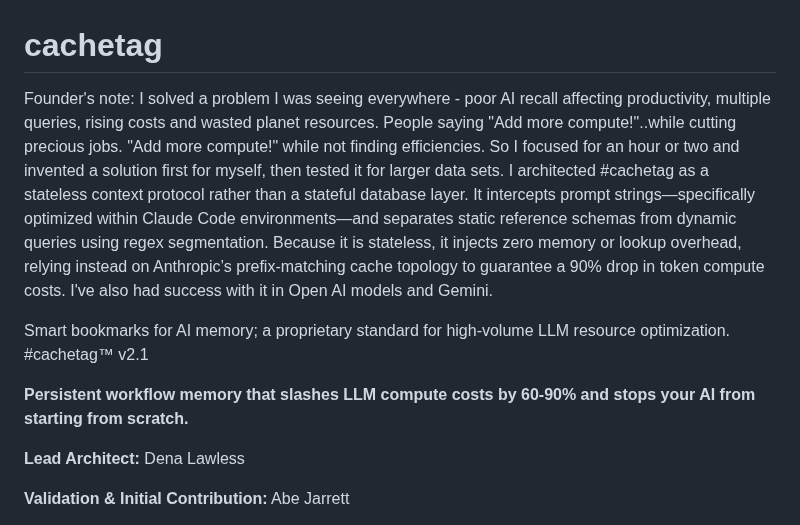
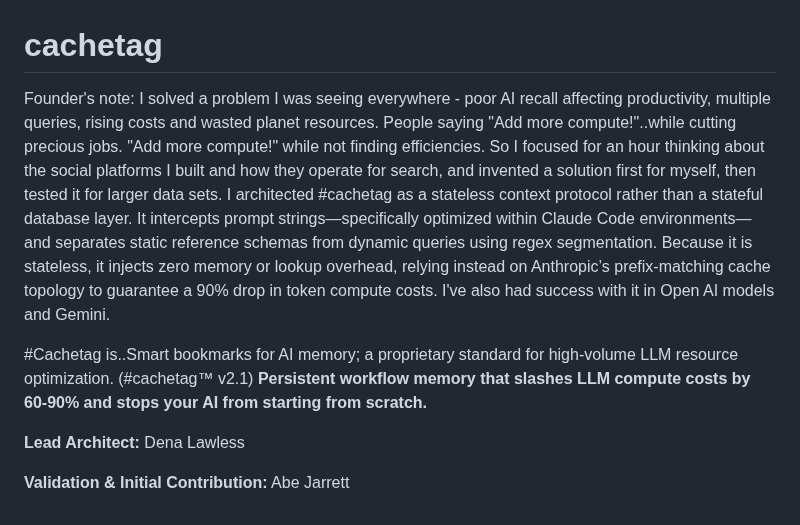
Before and after one commit to denalawless/cachetag, a Markdown page: README.md, the part around the change. GitHub-like rendering.

Commit message:
Revise README.md for improved founder's note
Updated founder's note for clarity and added details about #Cachetag.

```diff
--- a/README.md
+++ b/README.md
@@ -1,13 +1,11 @@
 # cachetag
 Founder's note:
-I solved a problem I was seeing everywhere - poor AI recall affecting productivity, multiple queries, rising costs and wasted planet resources. People saying "Add more compute!"..while cutting precious jobs. "Add more compute!" while not finding efficiencies. So I focused for an hour or two and invented a solution first for myself, then tested it for larger data sets. I architected #cachetag as a stateless context protocol rather than a stateful database layer.
+I solved a problem I was seeing everywhere - poor AI recall affecting productivity, multiple queries, rising costs and wasted planet resources. People saying "Add more compute!"..while cutting precious jobs. "Add more compute!" while not finding efficiencies. So I focused for an hour thinking about the social platforms I built and how they operate for search, and invented a solution first for myself, then tested it for larger data sets. I architected #cachetag as a stateless context protocol rather than a stateful database layer.
 It intercepts prompt strings—specifically optimized within Claude Code environments—and separates static reference schemas from dynamic queries using regex segmentation.
 Because it is stateless, it injects zero memory or lookup overhead, relying instead on Anthropic’s prefix-matching cache topology to guarantee a 90% drop in token compute costs. I've also had success with it in Open AI models and Gemini.
 
-Smart bookmarks for AI memory; a proprietary standard for high-volume LLM resource optimization.
-#cachetag™ v2.1
-
-**Persistent workflow memory that slashes LLM compute costs by 60-90% and stops your AI from starting from scratch.**
+#Cachetag is..Smart bookmarks for AI memory; a proprietary standard for high-volume LLM resource optimization.
+(#cachetag™ v2.1) **Persistent workflow memory that slashes LLM compute costs by 60-90% and stops your AI from starting from scratch.**
 
 **Lead Architect:** Dena Lawless
 
```
